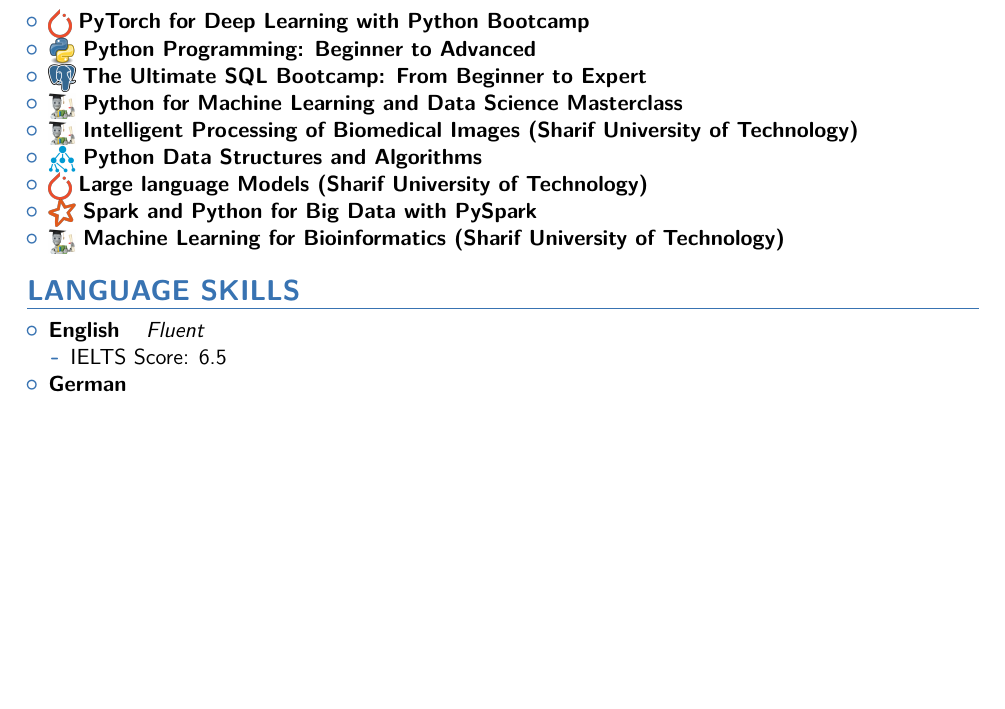
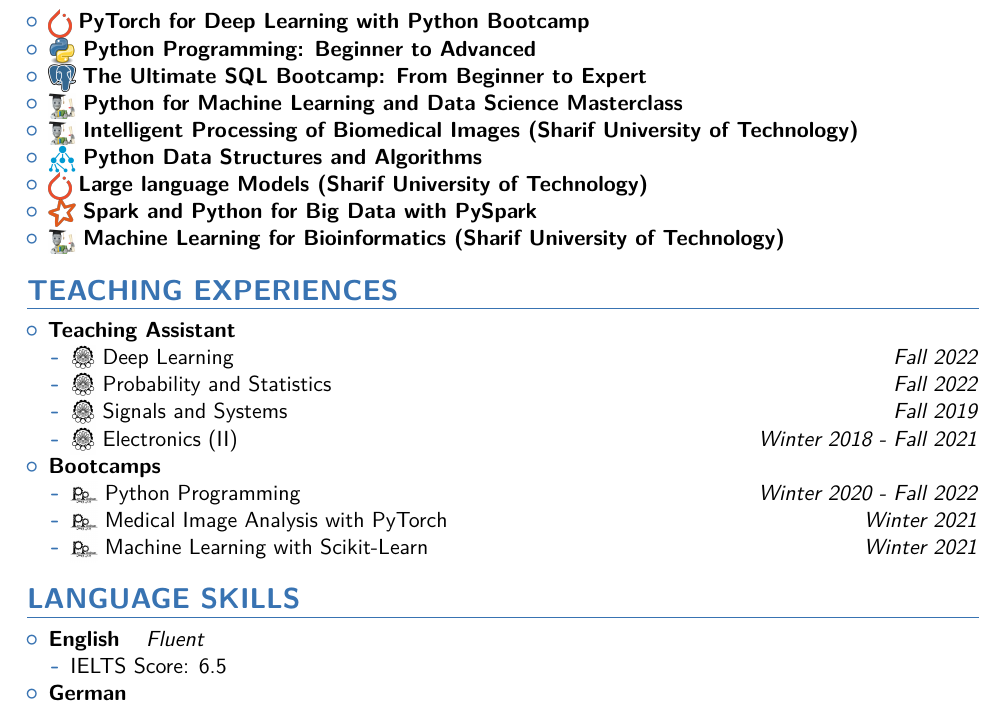
Before and after one commit to hamedzeinalzadeh/academic-cv, a LaTeX CV (cv_7.tex): part of page 3 of 3, cut so that both start at the same text, the shorter picture padded with empty space. Compiled offline with pdfLaTeX.

Commit message:
teaching experiences added

```diff
--- a/cv_7.tex
+++ b/cv_7.tex
@@ -422,6 +422,31 @@
 \end{itemize}
 
 %----------------------------------------------------------------------------------------
+% TEACHING EXPERIENCE SECTION
+%----------------------------------------------------------------------------------------
+
+\section{TEACHING EXPERIENCES}
+
+\begin{itemize}
+    % Teaching Assistant Section
+    \item \textbf{Teaching Assistant}
+    \begin{itemize}
+        \item \authorimg{Images/aut.png} Deep Learning \hfill \textit{Fall 2022}
+        \item \authorimg{Images/aut.png} Probability and Statistics \hfill \textit{Fall 2022}
+        \item \authorimg{Images/aut.png} Signals and Systems \hfill \textit{Fall 2019}
+        \item \authorimg{Images/aut.png} Electronics (II) \hfill \textit{Winter 2018 - Fall 2021}
+    \end{itemize}
+
+    % Bootcamps Section
+    \item \textbf{Bootcamps}
+    \begin{itemize}
+        \item \authorimg{Images/parspajouhan_logo.jpeg} Python Programming \hfill \textit{Winter 2020 - Fall 2022}
+        \item \authorimg{Images/parspajouhan_logo.jpeg} Medical Image Analysis with PyTorch \hfill \textit{Winter 2021}
+        \item \authorimg{Images/parspajouhan_logo.jpeg} Machine Learning with Scikit-Learn \hfill \textit{Winter 2021}
+    \end{itemize}
+\end{itemize}
+
+%----------------------------------------------------------------------------------------
 %	LANGUAGE SKILLS SECTION
 %----------------------------------------------------------------------------------------
 \section{LANGUAGE SKILLS}
```
